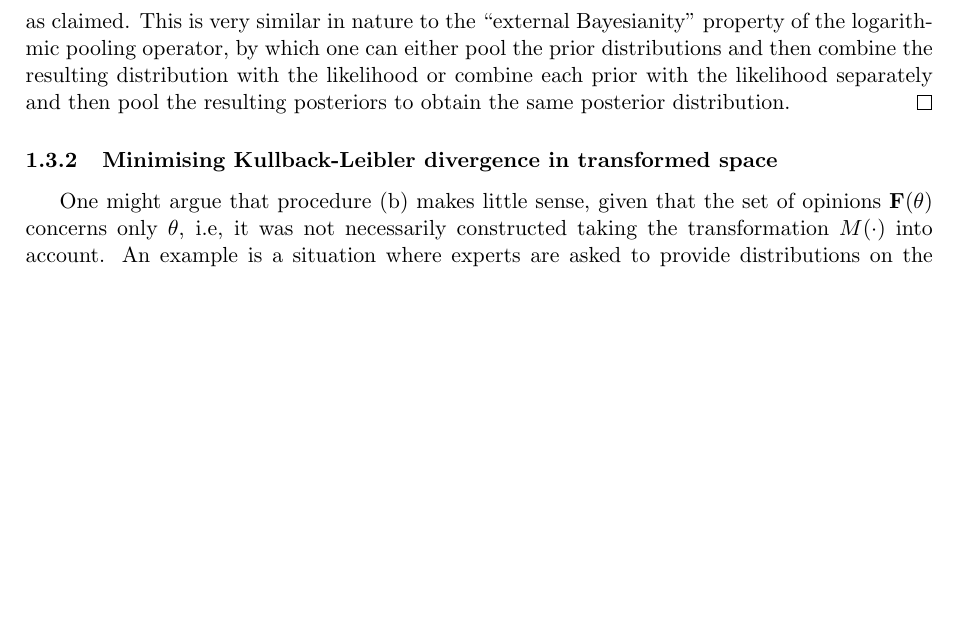
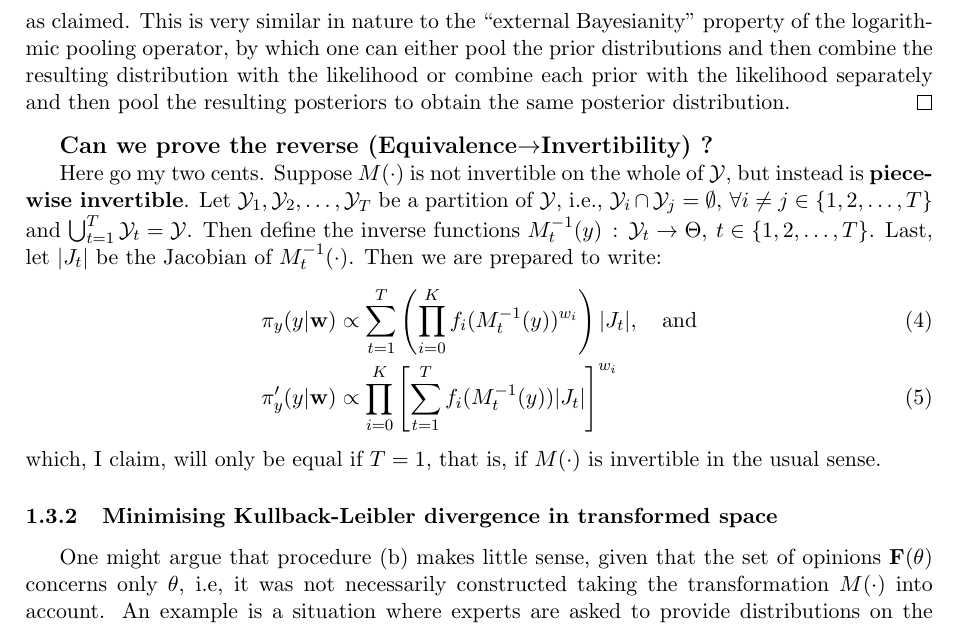
Before and after one commit to maxbiostat/R0_uncertainty, a LaTeX paper (R0_uncertainty.tex): part of page 3 of 6, cut so that both start at the same text, the shorter picture padded with empty space. Compiled offline with pdfLaTeX.

Commit message:
babbling about Remark 1

```diff
--- a/R0_uncertainty.tex
+++ b/R0_uncertainty.tex
@@ -164,6 +164,22 @@ This is very similar in nature to the ``external Bayesianity'' property of the l
 %% TODO: if we can show that combining the prior with the likelihood is an invertible transform, then this result is a generalisation of EB. But we first need to see the degree of generality EB was actually proven in the original paper.
 \end{proof}
 
+\textbf{\large Can we prove the reverse (Equivalence$\to$Invertibility) ?}
+
+Here go my two cents.
+Suppose $M(\cdot)$ is not invertible on the whole of $\mathcal{Y}$, but instead is \textbf{piece-wise invertible}.
+Let $\mathcal{Y}_1, \mathcal{Y}_2, \ldots, \mathcal{Y}_T$ be a  partition of $\mathcal{Y}$, i.e., $\mathcal{Y}_i\cap\mathcal{Y}_j = \emptyset,\: \forall i\neq j \in \{1, 2, \ldots, T\}$ and $\bigcup_{t = 1}^T\mathcal{Y}_t = \mathcal{Y}$.
+Then define the inverse functions $M_{t}^{-1}(y)\,:\, \mathcal{Y}_t \to \Theta, \: t \in \{1, 2, \ldots, T\}$.
+Last, let $|J_t|$ be the Jacobian of $M_{t}^{-1}(\cdot)$.
+Then we are prepared to write:
+\begin{align}
+\label{eq:piecewiseTransf}
+\pi_{y}(y |\mathbf{w}) &\propto \sum_{t = 1}^T\left(\prod_{i=0}^K f_i(M_t^{-1}(y))^{w_i}\right)|J_t|, \quad \text{and}\\
+\pi^{\prime}_{y}(y|\mathbf{w}) &\propto \prod_{i=0}^K\left[\sum_{t = 1}^T f_i(M_t^{-1}(y))|J_t|\right]^{w_i}
+\end{align}
+which, I claim, will only be equal if $T = 1$, that is,  if $M(\cdot)$ is invertible in the usual sense.
+
+
 \subsubsection{Minimising Kullback-Leibler divergence in transformed space}
 
 One might argue that procedure (b) makes little sense, given that the set of opinions $\mathbf{F}(\theta)$ concerns only $\theta$, i.e, it was not necessarily constructed taking the transformation $M(\cdot)$ into account.
```
